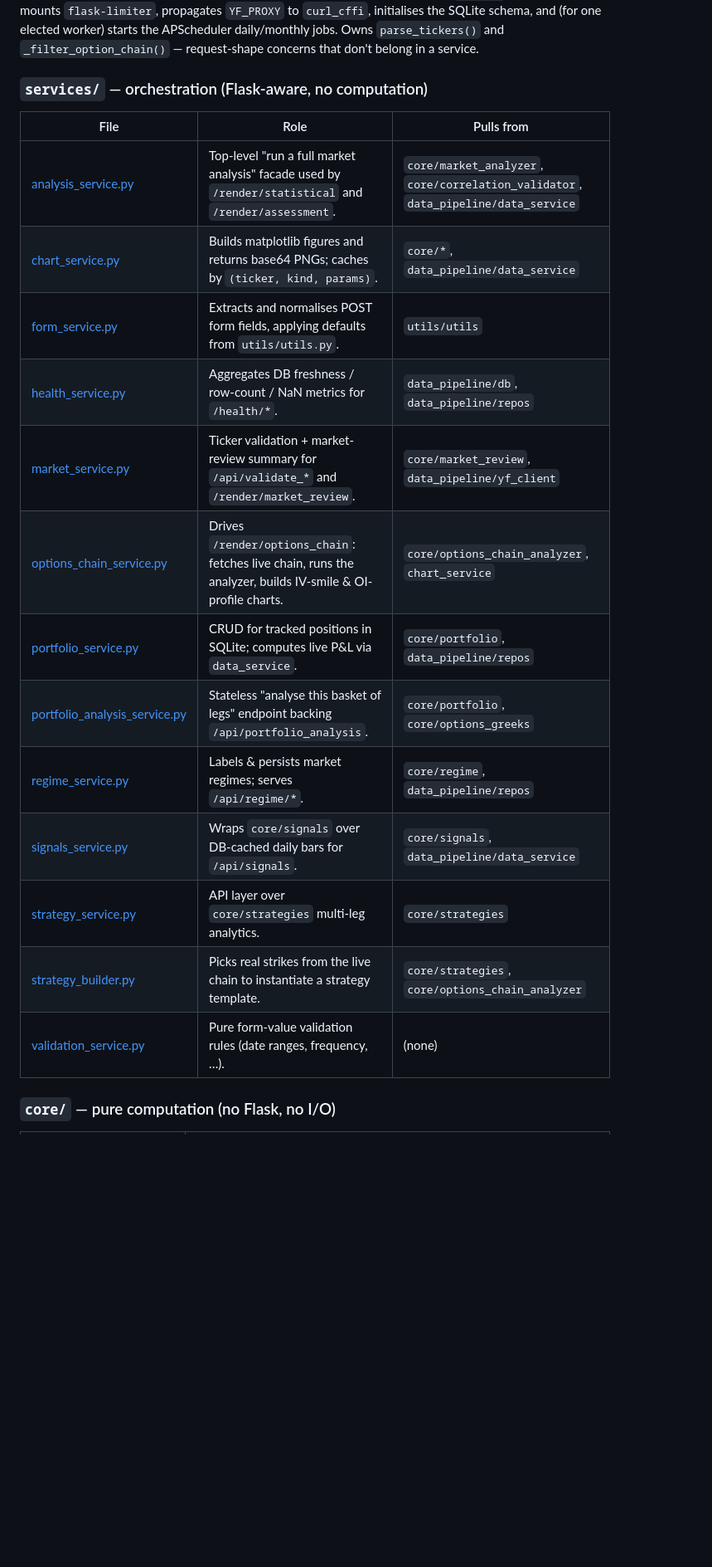
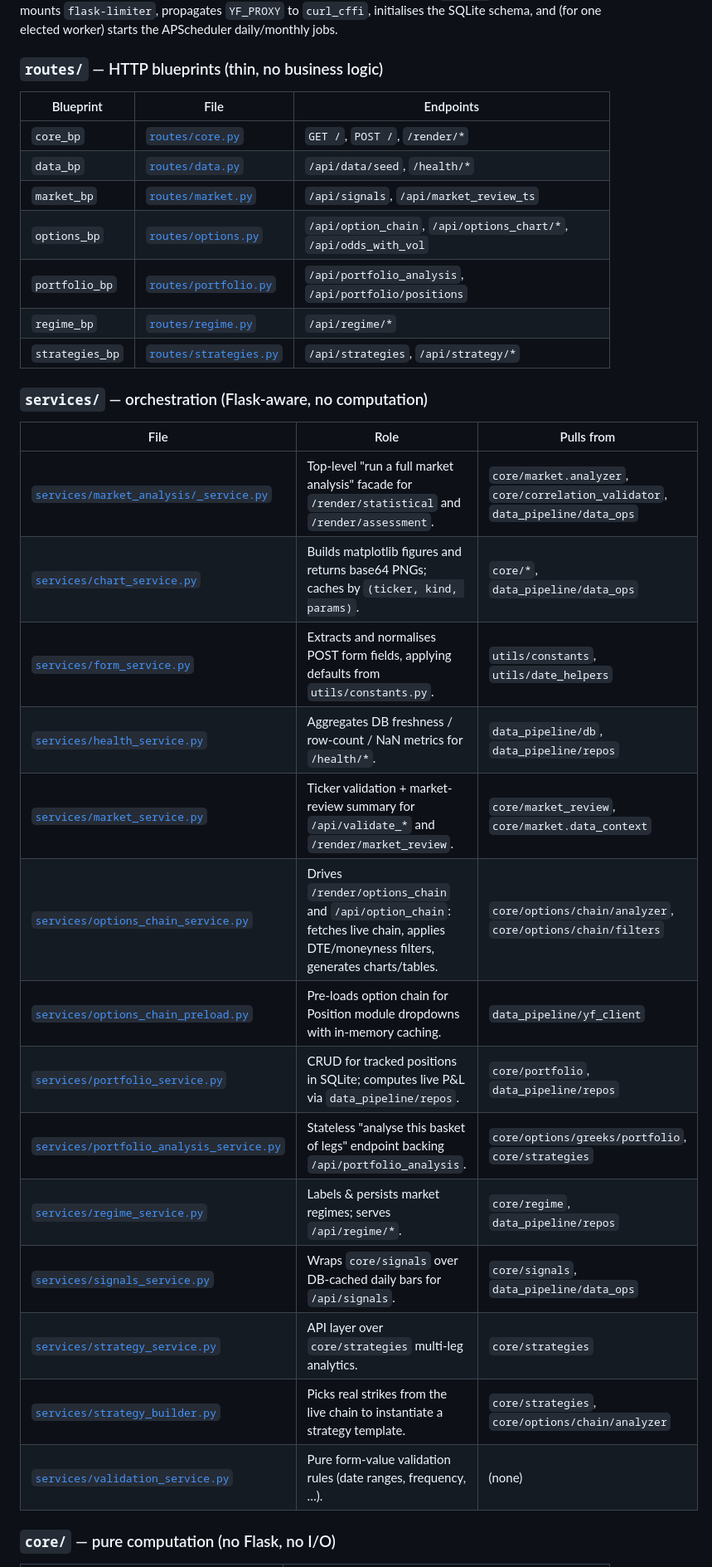
Before and after one commit to HRLoveFun/OptionLab, a Markdown page: README.md, the part around one of its changes. Shown at 83% size. Drawn GitHub-style; blank space fills up the shorter version.

```diff
--- a/README.md
+++ b/README.md
@@ -50,26 +95,37 @@ Flask entry point. Registers HTTP routes, installs the unified error envelope
 and `/api/v1` alias middleware, mounts `flask-limiter`, propagates `YF_PROXY`
 to `curl_cffi`, initialises the SQLite schema, and (for one elected worker)
-starts the APScheduler daily/monthly jobs. Owns `parse_tickers()` and
-`_filter_option_chain()` — request-shape concerns that don't belong in a
-service.
+starts the APScheduler daily/monthly jobs.
+
+### `routes/` — HTTP blueprints (thin, no business logic)
+
+| Blueprint | File | Endpoints |
+|---|---|---|
+| `core_bp` | [`routes/core.py`](routes/core.py) | `GET /`, `POST /`, `/render/*` |
+| `data_bp` | [`routes/data.py`](routes/data.py) | `/api/data/seed`, `/health/*` |
+| `market_bp` | [`routes/market.py`](routes/market.py) | `/api/signals`, `/api/market_review_ts` |
+| `options_bp` | [`routes/options.py`](routes/options.py) | `/api/option_chain`, `/api/options_chart/*`, `/api/odds_with_vol` |
+| `portfolio_bp` | [`routes/portfolio.py`](routes/portfolio.py) | `/api/portfolio_analysis`, `/api/portfolio/positions` |
+| `regime_bp` | [`routes/regime.py`](routes/regime.py) | `/api/regime/*` |
+| `strategies_bp` | [`routes/strategies.py`](routes/strategies.py) | `/api/strategies`, `/api/strategy/*` |
 
 ### `services/` — orchestration (Flask-aware, no computation)
 
-| File                                                                    | Role                                                                                                        | Pulls from                                                                         |
-| ----------------------------------------------------------------------- | ----------------------------------------------------------------------------------------------------------- | ---------------------------------------------------------------------------------- |
-| [analysis_service.py](services/analysis_service.py)                     | Top-level "run a full market analysis" facade used by `/render/statistical` and `/render/assessment`.       | `core/market_analyzer`, `core/correlation_validator`, `data_pipeline/data_service` |
-| [chart_service.py](services/chart_service.py)                           | Builds matplotlib figures and returns base64 PNGs; caches by `(ticker, kind, params)`.                      | `core/*`, `data_pipeline/data_service`                                             |
-| [form_service.py](services/form_service.py)                             | Extracts and normalises POST form fields, applying defaults from `utils/utils.py`.                          | `utils/utils`                                                                      |
-| [health_service.py](services/health_service.py)                         | Aggregates DB freshness / row-count / NaN metrics for `/health/*`.                                          | `data_pipeline/db`, `data_pipeline/repos`                                          |
-| [market_service.py](services/market_service.py)                         | Ticker validation + market-review summary for `/api/validate_*` and `/render/market_review`.                | `core/market_review`, `data_pipeline/yf_client`                                    |
-| [options_chain_service.py](services/options_chain_service.py)           | Drives `/render/options_chain`: fetches live chain, runs the analyzer, builds IV-smile & OI-profile charts. | `core/options_chain_analyzer`, `chart_service`                                     |
-| [portfolio_service.py](services/portfolio_service.py)                   | CRUD for tracked positions in SQLite; computes live P&L via `data_service`.                                 | `core/portfolio`, `data_pipeline/repos`                                            |
-| [portfolio_analysis_service.py](services/portfolio_analysis_service.py) | Stateless "analyse this basket of legs" endpoint backing `/api/portfolio_analysis`.                         | `core/portfolio`, `core/options_greeks`                                            |
-| [regime_service.py](services/regime_service.py)                         | Labels & persists market regimes; serves `/api/regime/*`.                                                   | `core/regime`, `data_pipeline/repos`                                               |
-| [signals_service.py](services/signals_service.py)                       | Wraps `core/signals` over DB-cached daily bars for `/api/signals`.                                          | `core/signals`, `data_pipeline/data_service`                                       |
-| [strategy_service.py](services/strategy_service.py)                     | API layer over `core/strategies` multi-leg analytics.                                                       | `core/strategies`                                                                  |
-| [strategy_builder.py](services/strategy_builder.py)                     | Picks real strikes from the live chain to instantiate a strategy template.                                  | `core/strategies`, `core/options_chain_analyzer`                                   |
-| [validation_service.py](services/validation_service.py)                 | Pure form-value validation rules (date ranges, frequency, …).                                               | (none)                                                                             |
+| File | Role | Pulls from |
+|---|---|---|
+| [`services/market_analysis/_service.py`](services/market_analysis/_service.py) | Top-level "run a full market analysis" facade for `/render/statistical` and `/render/assessment`. | `core/market.analyzer`, `core/correlation_validator`, `data_pipeline/data_ops` |
+| [`services/chart_service.py`](services/chart_service.py) | Builds matplotlib figures and returns base64 PNGs; caches by `(ticker, kind, params)`. | `core/*`, `data_pipeline/data_ops` |
+| [`services/form_service.py`](services/form_service.py) | Extracts and normalises POST form fields, applying defaults from `utils/constants.py`. | `utils/constants`, `utils/date_helpers` |
+| [`services/health_service.py`](services/health_service.py) | Aggregates DB freshness / row-count / NaN metrics for `/health/*`. | `data_pipeline/db`, `data_pipeline/repos` |
+| [`services/market_service.py`](services/market_service.py) | Ticker validation + market-review summary for `/api/validate_*` and `/render/market_review`. | `core/market_review`, `core/market.data_context` |
+| [`services/options_chain_service.py`](services/options_chain_service.py) | Drives `/render/options_chain` and `/api/option_chain`: fetches live chain, applies DTE/moneyness filters, generates charts/tables. | `core/options/chain/analyzer`, `core/options/chain/filters` |
+| [`services/options_chain_preload.py`](services/options_chain_preload.py) | Pre-loads option chain for Position module dropdowns with in-memory caching. | `data_pipeline/yf_client` |
+| [`services/portfolio_service.py`](services/portfolio_service.py) | CRUD for tracked positions in SQLite; computes live P&L via `data_pipeline/repos`. | `core/portfolio`, `data_pipeline/repos` |
+| [`services/portfolio_analysis_service.py`](services/portfolio_analysis_service.py) | Stateless "analyse this basket of legs" endpoint backing `/api/portfolio_analysis`. | `core/options/greeks/portfolio`, `core/strategies` |
+| [`services/regime_service.py`](services/regime_service.py) | Labels & persists market regimes; serves `/api/regime/*`. | `core/regime`, `data_pipeline/repos` |
+| [`services/signals_service.py`](services/signals_service.py) | Wraps `core/signals` over DB-cached daily bars for `/api/signals`. | `core/signals`, `data_pipeline/data_ops` |
+| [`services/strategy_service.py`](services/strategy_service.py) | API layer over `core/strategies` multi-leg analytics. | `core/strategies` |
+| [`services/strategy_builder.py`](services/strategy_builder.py) | Picks real strikes from the live chain to instantiate a strategy template. | `core/strategies`, `core/options/chain/analyzer` |
+| [`services/validation_service.py`](services/validation_service.py) | Pure form-value validation rules (date ranges, frequency, …). | (none) |
 
 ### `core/` — pure computation (no Flask, no I/O)
 
```
Also changed, not shown: other parts of README.md (+154 -100 lines).
